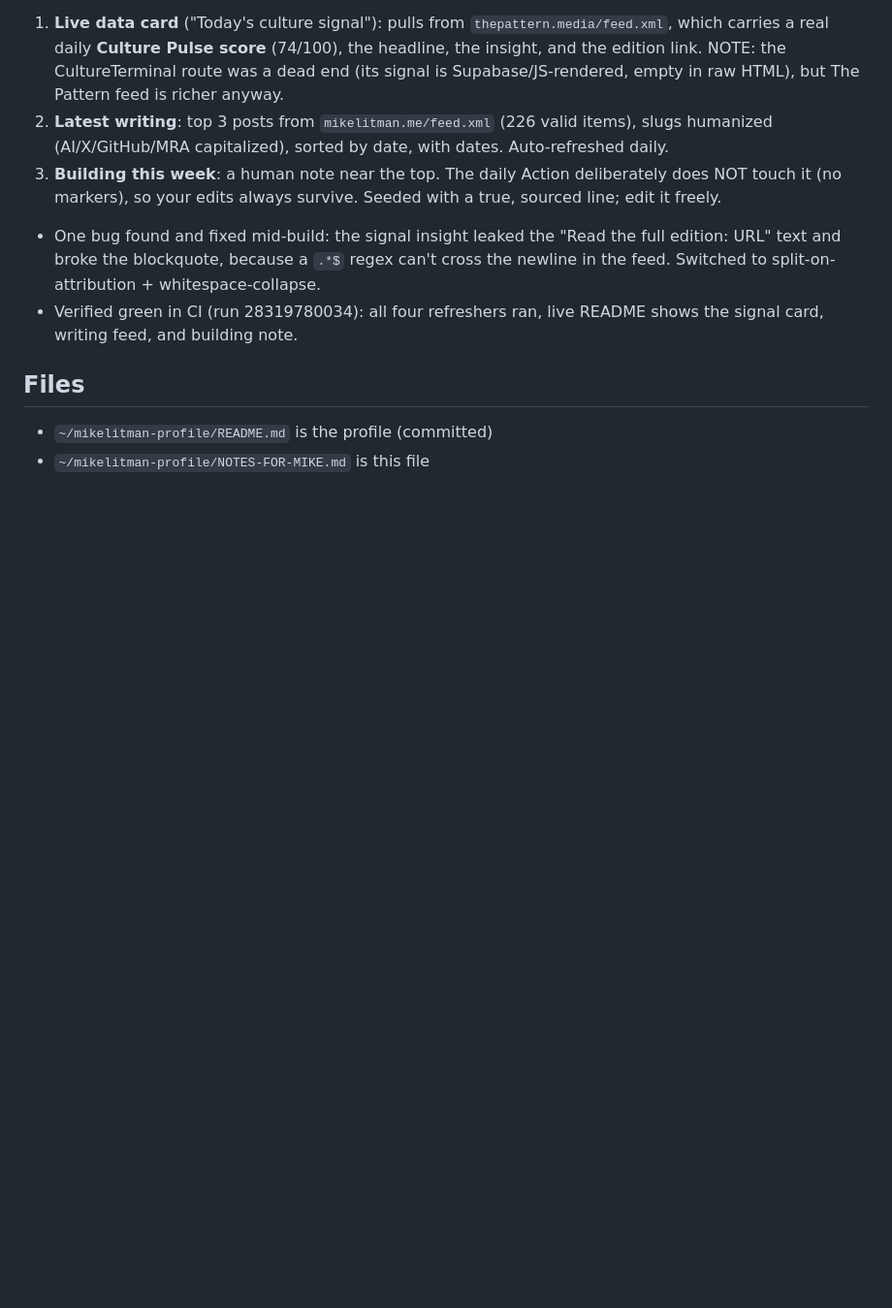
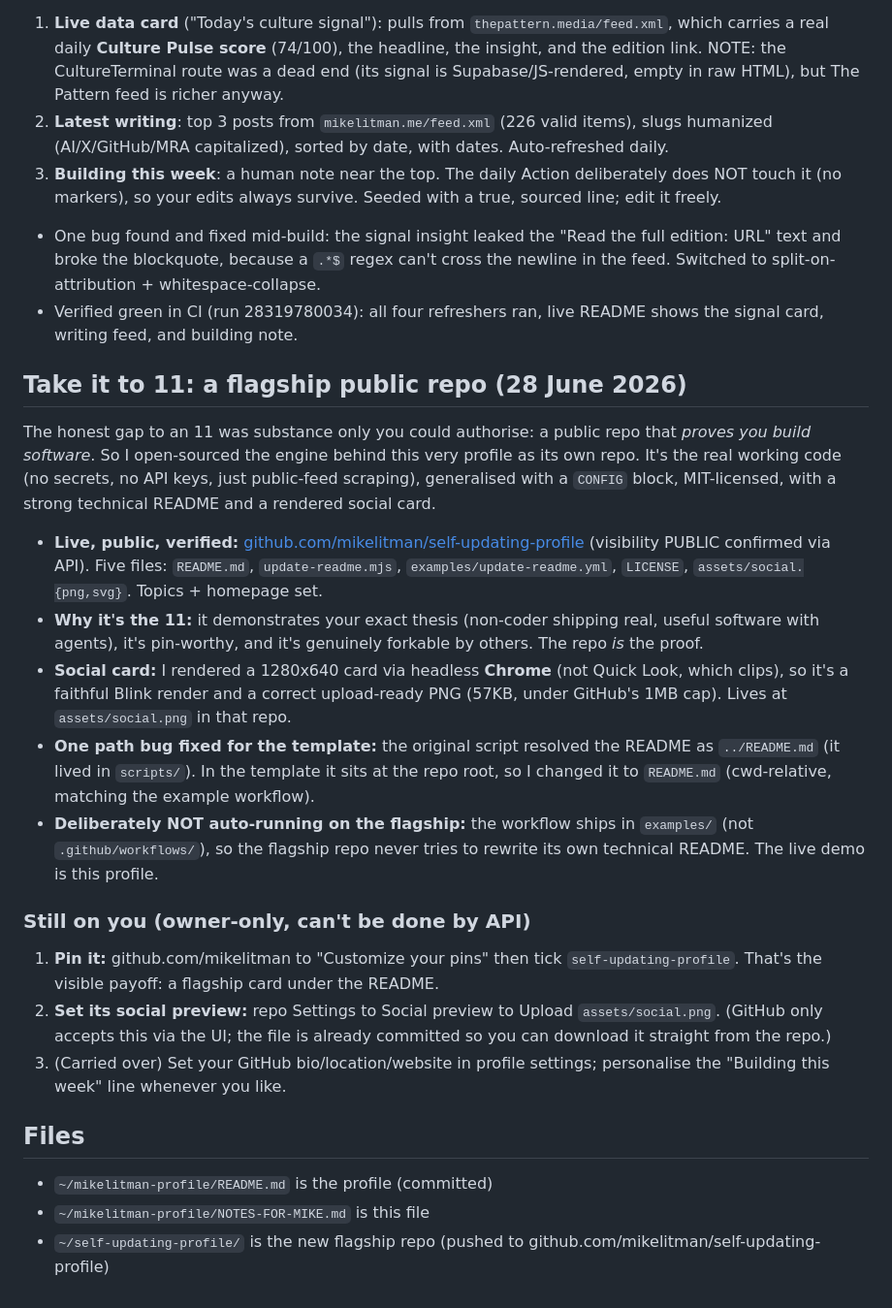
Before and after one commit to mikelitman/mikelitman, a Markdown page: NOTES-FOR-MIKE.md, the part around the change. Shown at 97% size. Drawn GitHub-style; blank space fills up the shorter version.

Commit message:
Notes: document the 11 move (flagship public repo + social card)
Co-Authored-By: Claude Opus 4.8 <noreply@anthropic.com>

```diff
--- a/NOTES-FOR-MIKE.md
+++ b/NOTES-FOR-MIKE.md
@@ -87,6 +87,21 @@ Feasibility checked first (evidence in session), then built. All in markdown (in
 - One bug found and fixed mid-build: the signal insight leaked the "Read the full edition: URL" text and broke the blockquote, because a `.*$` regex can't cross the newline in the feed. Switched to split-on-attribution + whitespace-collapse.
 - Verified green in CI (run 28319780034): all four refreshers ran, live README shows the signal card, writing feed, and building note.
 
+## Take it to 11: a flagship public repo (28 June 2026)
+The honest gap to an 11 was substance only you could authorise: a public repo that *proves you build software*. So I open-sourced the engine behind this very profile as its own repo. It's the real working code (no secrets, no API keys, just public-feed scraping), generalised with a `CONFIG` block, MIT-licensed, with a strong technical README and a rendered social card.
+
+- **Live, public, verified:** [github.com/mikelitman/self-updating-profile](https://github.com/mikelitman/self-updating-profile) (visibility PUBLIC confirmed via API). Five files: `README.md`, `update-readme.mjs`, `examples/update-readme.yml`, `LICENSE`, `assets/social.{png,svg}`. Topics + homepage set.
+- **Why it's the 11:** it demonstrates your exact thesis (non-coder shipping real, useful software with agents), it's pin-worthy, and it's genuinely forkable by others. The repo *is* the proof.
+- **Social card:** I rendered a 1280x640 card via headless **Chrome** (not Quick Look, which clips), so it's a faithful Blink render and a correct upload-ready PNG (57KB, under GitHub's 1MB cap). Lives at `assets/social.png` in that repo.
+- **One path bug fixed for the template:** the original script resolved the README as `../README.md` (it lived in `scripts/`). In the template it sits at the repo root, so I changed it to `README.md` (cwd-relative, matching the example workflow).
+- **Deliberately NOT auto-running on the flagship:** the workflow ships in `examples/` (not `.github/workflows/`), so the flagship repo never tries to rewrite its own technical README. The live demo is this profile.
+
+### Still on you (owner-only, can't be done by API)
+1. **Pin it:** github.com/mikelitman to "Customize your pins" then tick `self-updating-profile`. That's the visible payoff: a flagship card under the README.
+2. **Set its social preview:** repo Settings to Social preview to Upload `assets/social.png`. (GitHub only accepts this via the UI; the file is already committed so you can download it straight from the repo.)
+3. (Carried over) Set your GitHub bio/location/website in profile settings; personalise the "Building this week" line whenever you like.
+
 ## Files
 - `~/mikelitman-profile/README.md` is the profile (committed)
 - `~/mikelitman-profile/NOTES-FOR-MIKE.md` is this file
+- `~/self-updating-profile/` is the new flagship repo (pushed to github.com/mikelitman/self-updating-profile)
```
